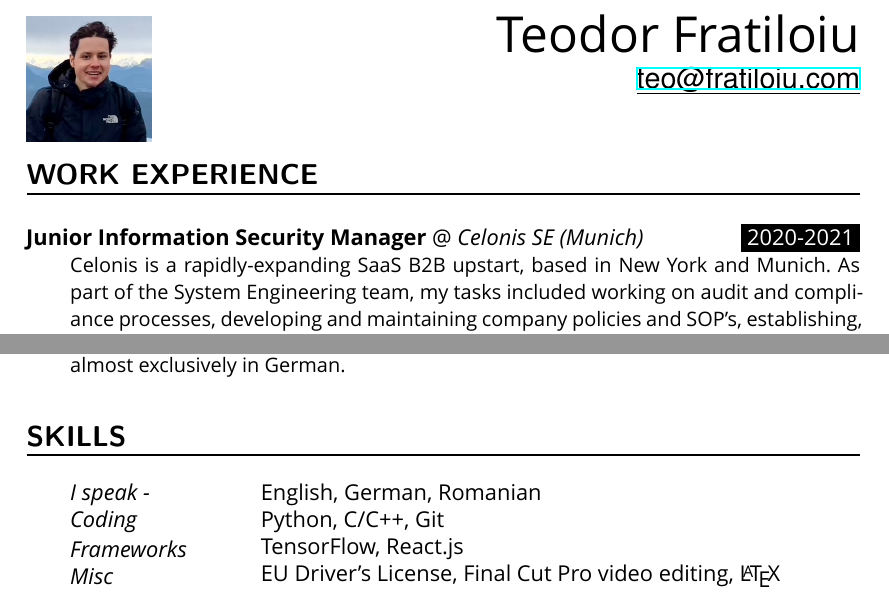
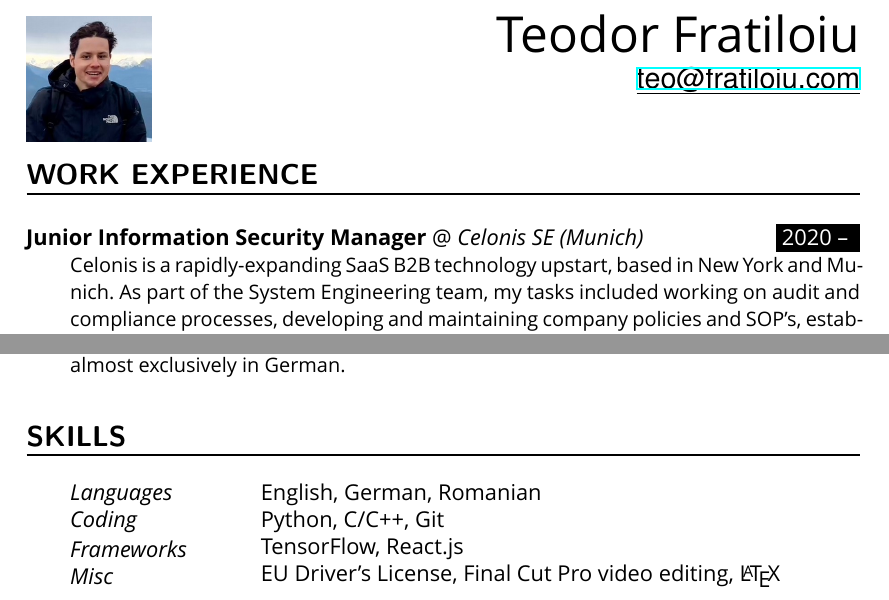
Before and after one commit to munober/munober.github.io, a LaTeX CV (docs/resume/resume.tex): two parts of the page, joined at a grey line, cut so that both start at the same text. Compiled offline with XeLaTeX; a missing font is replaced by an installed copy or a similar font.

Commit message:
feedback updates

```diff
--- a/docs/resume/resume.tex
+++ b/docs/resume/resume.tex
@@ -111,7 +111,7 @@
 %%% ------------------------------------------------------------
 \NewPart{Work experience}{}
 
-\WorkEntry{Junior Information Security Manager}{2020-2021}{Celonis SE (Munich)}{Celonis is a rapidly-expanding SaaS B2B upstart, based in New York and Munich. As part of the System Engineering team, my tasks included working on audit and compliance processes, developing and maintaining company policies and SOP's, establishing, organizing and managing internal training programs. I have also contributed to the development of the tool stack and processes used for information security, data privacy and risk management.}
+\WorkEntry{Junior Information Security Manager}{2020 – }{Celonis SE (Munich)}{Celonis is a rapidly-expanding SaaS B2B technology upstart, based in New York and Munich. As part of the System Engineering team, my tasks included working on audit and compliance processes, developing and maintaining company policies and SOP's, establishing, organizing and managing internal training programs. I have also contributed to the development of the tool stack and processes used for information security, data privacy and risk management.}
 \sepspace
 
 \WorkEntry{Student Assistant}{2020}{SEC (Technical University of Munich)}{I have worked with the chair for Information Security to prepare lecture material for remote teaching, and held live online labs myself for EE students in Munich and Singapore.}
@@ -133,12 +133,12 @@
 \sepspace
 
-\EducationEntry{B.S. Electrical Engineering and Information Technology}{2017-2020}{Technical University of Munich}{My graduation thesis was about Machine Learning on IoT devices. It was titled \textit{TinyFace: Extreme Edge Face Detection on Embedded Devices} (\href{https://github.com/munober/thesis/blob/master/digital_edition.pdf}{\underline{read here}}). This degree was taught almost exclusively in German.}
+\EducationEntry{B.S. Electrical Engineering and Information Technology}{2017 – 2020}{Technical University of Munich}{My graduation thesis was about Machine Learning on IoT devices. It was titled \textit{TinyFace: Extreme Edge Face Detection on Embedded Devices} (\href{https://github.com/munober/thesis/blob/master/digital_edition.pdf}{\underline{read here}}). This degree was taught almost exclusively in German.}
 
 %%% Skills
 %%% ------------------------------------------------------------
 \NewPart{Skills}{}
 
-\SkillsEntry{I speak - }{English, German, Romanian}
+\SkillsEntry{Languages}{English, German, Romanian}
 % \SkillsEntry{}{German (Full Professional Proficiency)}
 % \SkillsEntry{}{Romanian (Native)}
 \SkillsEntry{Coding}{Python, \textsc{C/C++}, Git}
```
Also changed, not shown: docs/resume/resume.pdf, docs/resume/resume.tex (6 more changed lines).
